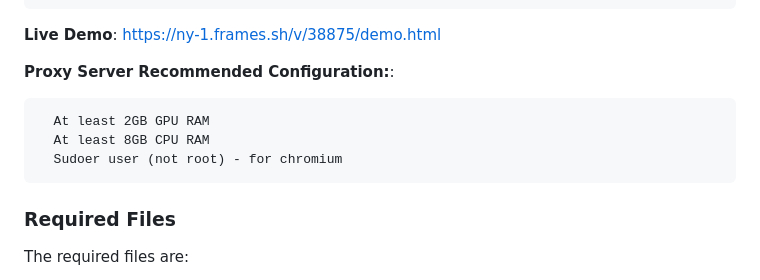
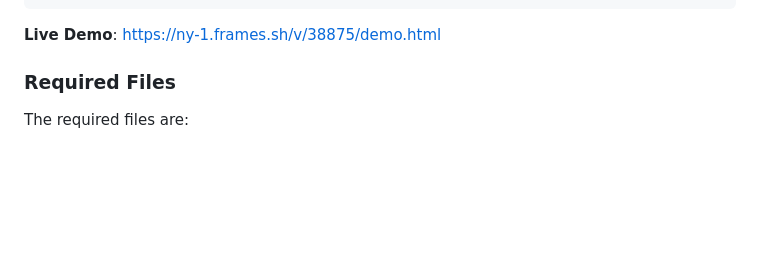
Before and after one commit to framessh/embedder, a Markdown page: readme.md, the part around the change. Rendered like a GitHub page; blank space fills up the shorter version.

````diff
--- a/readme.md
+++ b/readme.md
@@ -16,14 +16,6 @@ This script allows for embedding Farcaster frames to websites. For more informat
 ```
 
 **Live Demo**: https://ny-1.frames.sh/v/38875/demo.html
-
-**Proxy Server Recommended Configuration:**:
-
-```
-  At least 2GB GPU RAM
-  At least 8GB CPU RAM
-  Sudoer user (not root) - for chromium
-```
 
 ### Required Files
 
````
